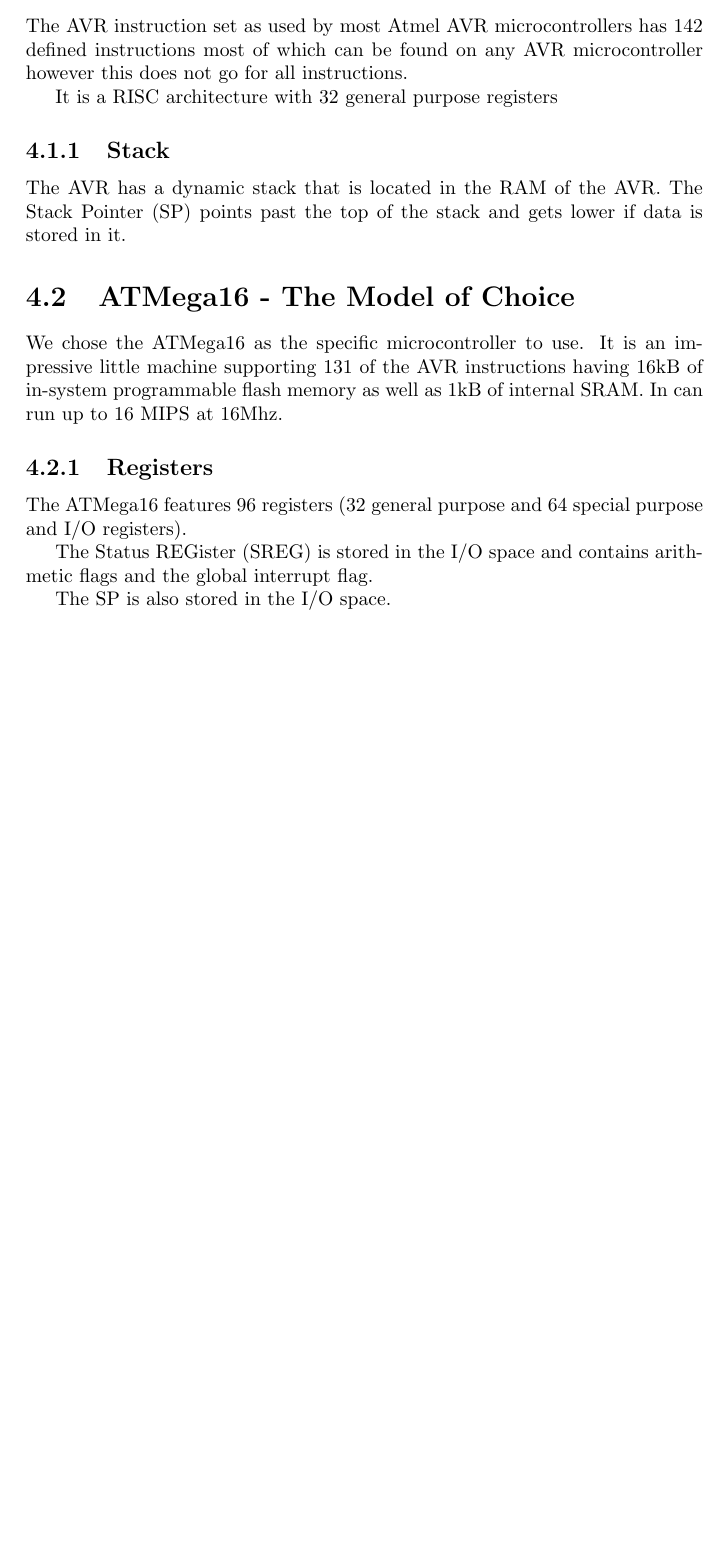
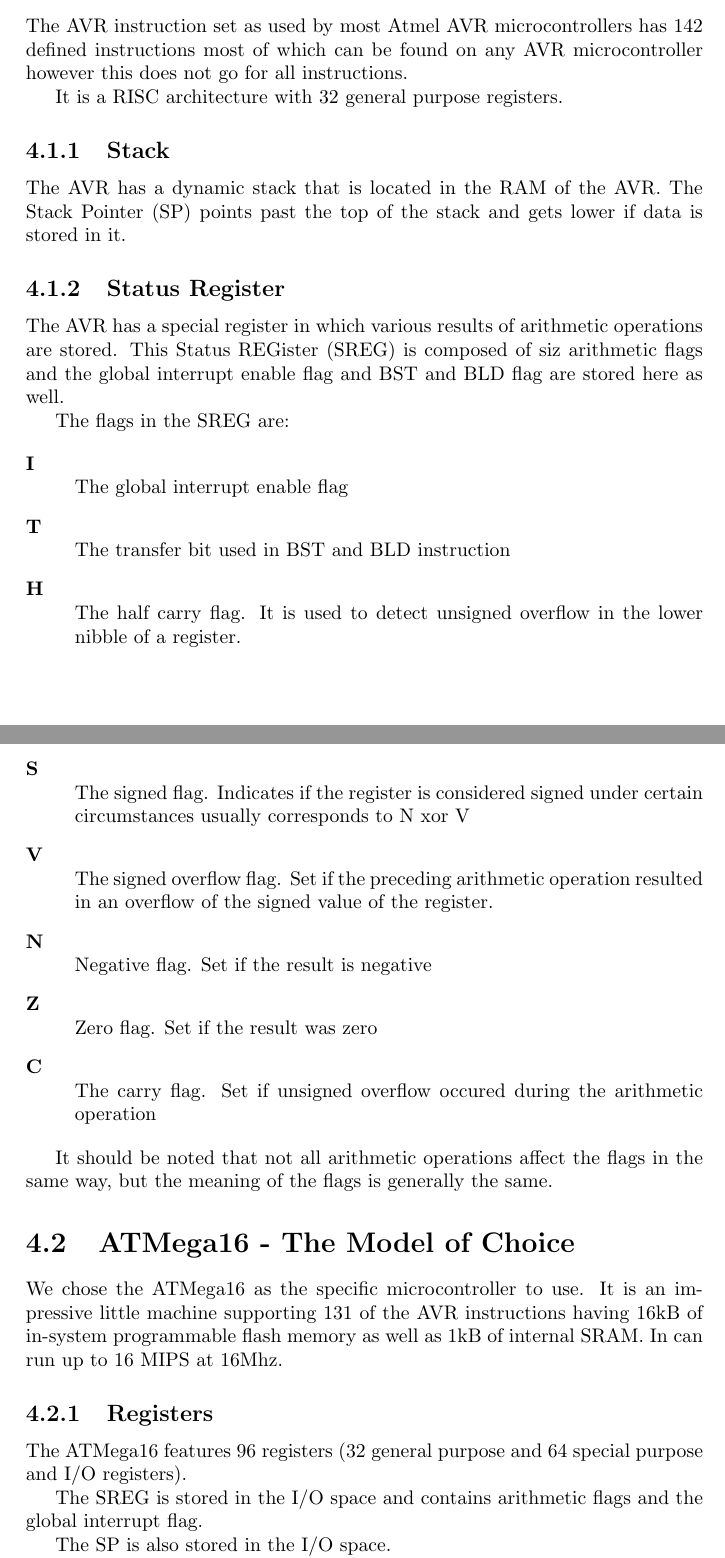
Before and after one commit to ekohl/essig, a LaTeX document (report/essig.tex, which reads report/avr.tex): part of page 7 of 25 before the commit and two parts of pages 7 and 8 of 26 after it, the two joined at a grey line, cut so that both start at the same text, the shorter picture padded with empty space. Compiled offline with pdfLaTeX.

Commit message:
Further expand AVR instruction set explanation
Specifically add SREG Flag explanations

```diff
--- a/report/avr.tex
+++ b/report/avr.tex
@@ -17,13 +17,48 @@
 defined instructions most of which can be found on any AVR microcontroller
 however this does not go for all instructions.
 
-It is a RISC architecture with 32 general purpose registers
+It is a RISC architecture with 32 general purpose registers.
 
 \subsection{Stack}
 
 The AVR has a dynamic stack that is located in the RAM of the AVR.
 The \ac{SP} points past the top of the stack and gets lower if data is
 stored in it.
+
+\subsection{Status Register}
+
+The AVR has a special register in which various results of arithmetic
+operations are stored. This \ac{SREG} is composed of siz arithmetic
+flags and the global interrupt enable flag and BST and BLD flag are
+stored here as well.
+
+The flags in the \ac{SREG} are:
+
+\begin{description}
+\item[I] \hfill \\
+The global interrupt enable flag
+\item[T] \hfill \\
+The transfer bit used in BST and BLD instruction % Explain purpose here
+\item[H] \hfill \\
+The half carry flag. It is used to detect unsigned overflow in the
+lower nibble of a register.
+\item[S] \hfill \\
+The signed flag. Indicates if the register is considered signed under
+certain circumstances usually corresponds to N xor V
+\item[V] \hfill \\
+The signed overflow flag. Set if the preceding arithmetic operation
+resulted in an overflow of the signed value of the register.
+\item[N] \hfill \\
+Negative flag. Set if the result is negative
+\item[Z] \hfill \\
+Zero flag. Set if the result was zero
+\item[C] \hfill \\
+The carry flag. Set if unsigned overflow occured during the arithmetic
+operation
+\end{description}
+
+It should be noted that not all arithmetic operations affect the flags in the same
+way, but the meaning of the flags is generally the same.
 
 \section{ATMega16 - The Model of Choice}
 
```
Also changed, not shown: report/avr.tex (6 more changed lines).
